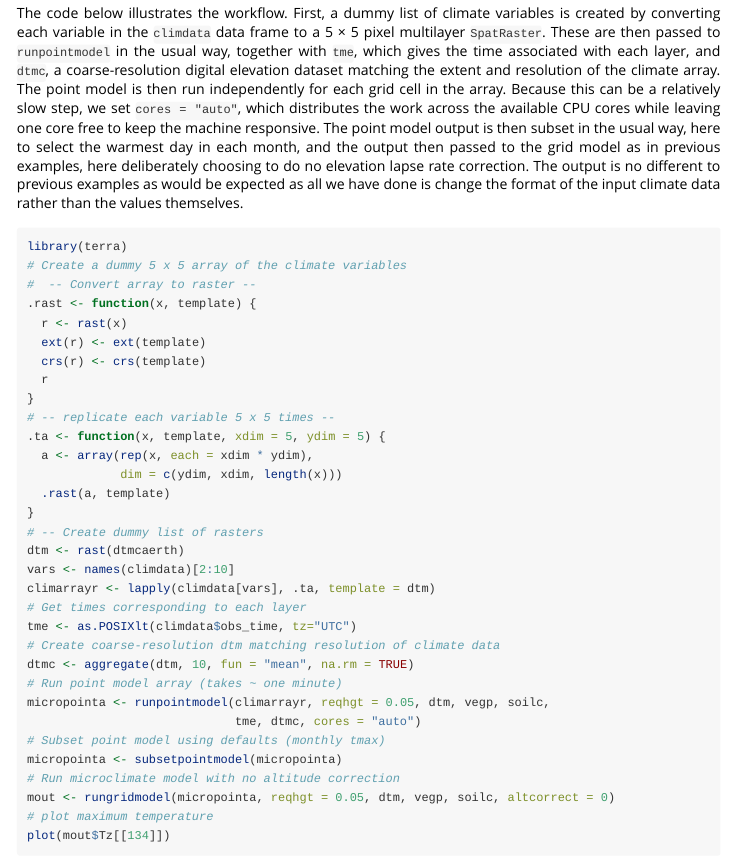
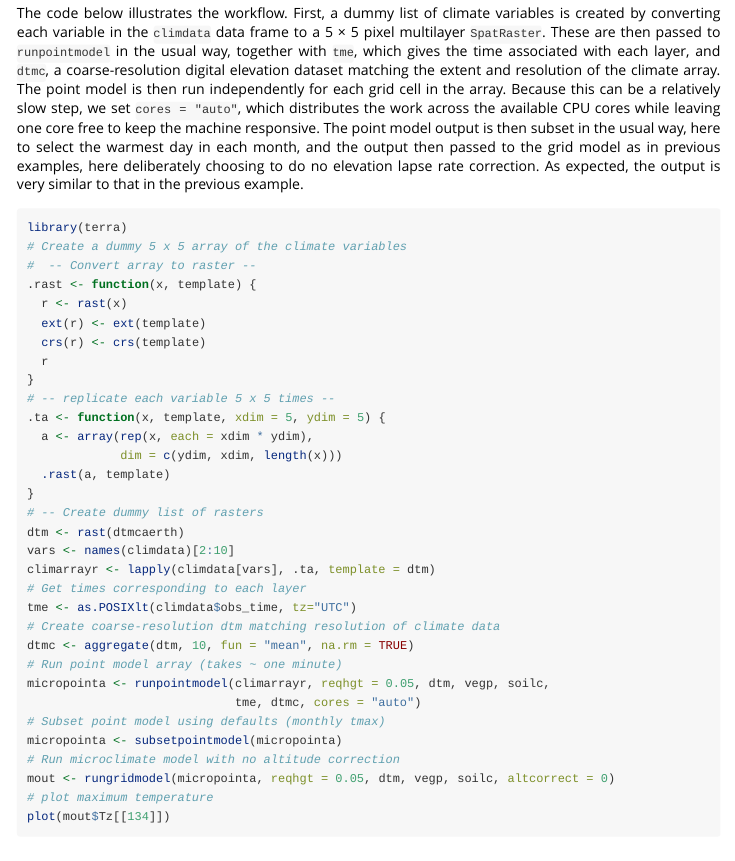
Before and after one commit to ilyamaclean/microclimf, an R Markdown document (inst/doc/running-microclimf.Rmd): the page in a window 1100 px wide, from 3280 px down. The pictures show the output file inst/doc/running-microclimf.html that the author committed with the source, opened offline; long lines of code are wrapped.

Commit message:
Running vignette: wording of the climate-array comparison, shipped copy rebuilt

````diff
--- a/inst/doc/running-microclimf.Rmd
+++ b/inst/doc/running-microclimf.Rmd
@@ -551,7 +551,7 @@
 In the examples above, the climate data provided as inputs to the model are provided as a data.frame. However, it may be the case that microclimate surfaces are required over larger areas in which the macroclimate data used to drive the model varies.
 The `runpointmodel` and `rungridmodel` functions handle this option automatically. The climate forcing data are passed to the point model as a list of multilayer SpatRasters. So the model can resolve the times associated with each layer an additional `POSIXlt` vector is passed as an input. Users also have the option to perform some basic elevation adjustments - here the elevation difference between each coarse and fine grid cell is computed and either no `altcorrect = 0`, a fixed (5 deg C / 1000m) `altcorrect = 1` or humidity-dependent `altcorrect = 2` lapse rate is applied.
 
-The code below illustrates the workflow. First, a dummy list of climate variables is created by converting each variable in the `climdata` data frame to a 5 × 5 pixel multilayer `SpatRaster`. These are then passed to `runpointmodel` in the usual way, together with `tme`, which gives the time associated with each layer, and `dtmc`, a coarse-resolution digital elevation dataset matching the extent and resolution of the climate array. The point model is then run independently for each grid cell in the array. Because this can be a relatively slow step, we set `cores = "auto"`, which distributes the work across the available CPU cores while leaving one core free to keep the machine responsive. The point model output is then subset in the usual way, here to select the warmest day in each month, and the output then passed to the grid model as in previous examples, here deliberately choosing to do no elevation lapse rate correction. The output is no different to previous examples as would be expected as all we have done is change the format of the input climate data rather than the values themselves.
+The code below illustrates the workflow. First, a dummy list of climate variables is created by converting each variable in the `climdata` data frame to a 5 × 5 pixel multilayer `SpatRaster`. These are then passed to `runpointmodel` in the usual way, together with `tme`, which gives the time associated with each layer, and `dtmc`, a coarse-resolution digital elevation dataset matching the extent and resolution of the climate array. The point model is then run independently for each grid cell in the array. Because this can be a relatively slow step, we set `cores = "auto"`, which distributes the work across the available CPU cores while leaving one core free to keep the machine responsive. The point model output is then subset in the usual way, here to select the warmest day in each month, and the output then passed to the grid model as in previous examples, here deliberately choosing to do no elevation lapse rate correction. As expected, the output is very similar to that in the previous example.
 
 
 ```{r eval=FALSE}
````
Also changed, not shown: vignettes/running-microclimf.Rmd (+1 -1 lines), inst/doc/running-microclimf.html.
